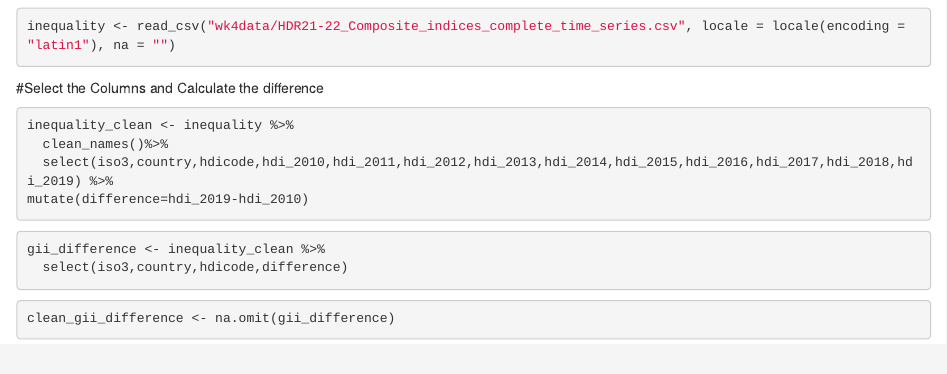
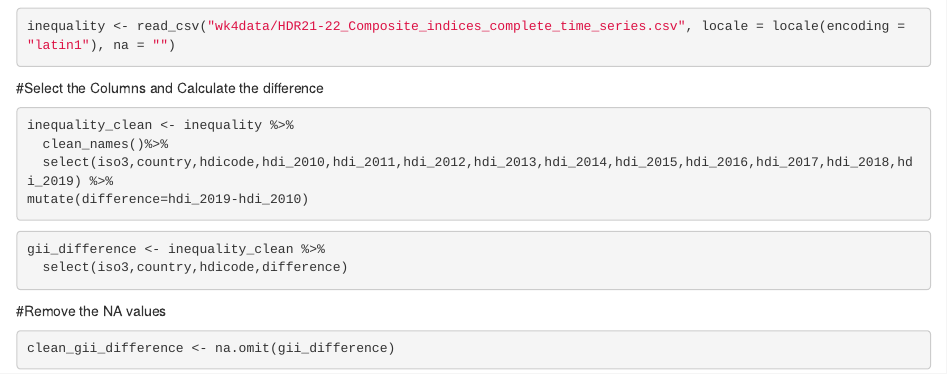
Before and after one commit to sameera006/GIS-GIT, an R Markdown document (wk4.Rmd): the page in a window 1100 px wide, from 530 px down. Rendered offline with R 4.5, knitr and Pandoc, with nearby package versions; the code chunks are not run, so their results and figures are left out.

Commit message:
Add the Comment for NA values

````diff
--- a/wk4.Rmd
+++ b/wk4.Rmd
@@ -40,6 +40,7 @@ mutate(difference=hdi_2019-hdi_2010)
 gii_difference <- inequality_clean %>%
   select(iso3,country,hdicode,difference)
 ```
+#Remove the NA values
 ```{r}
 clean_gii_difference <- na.omit(gii_difference)
 ```
````
